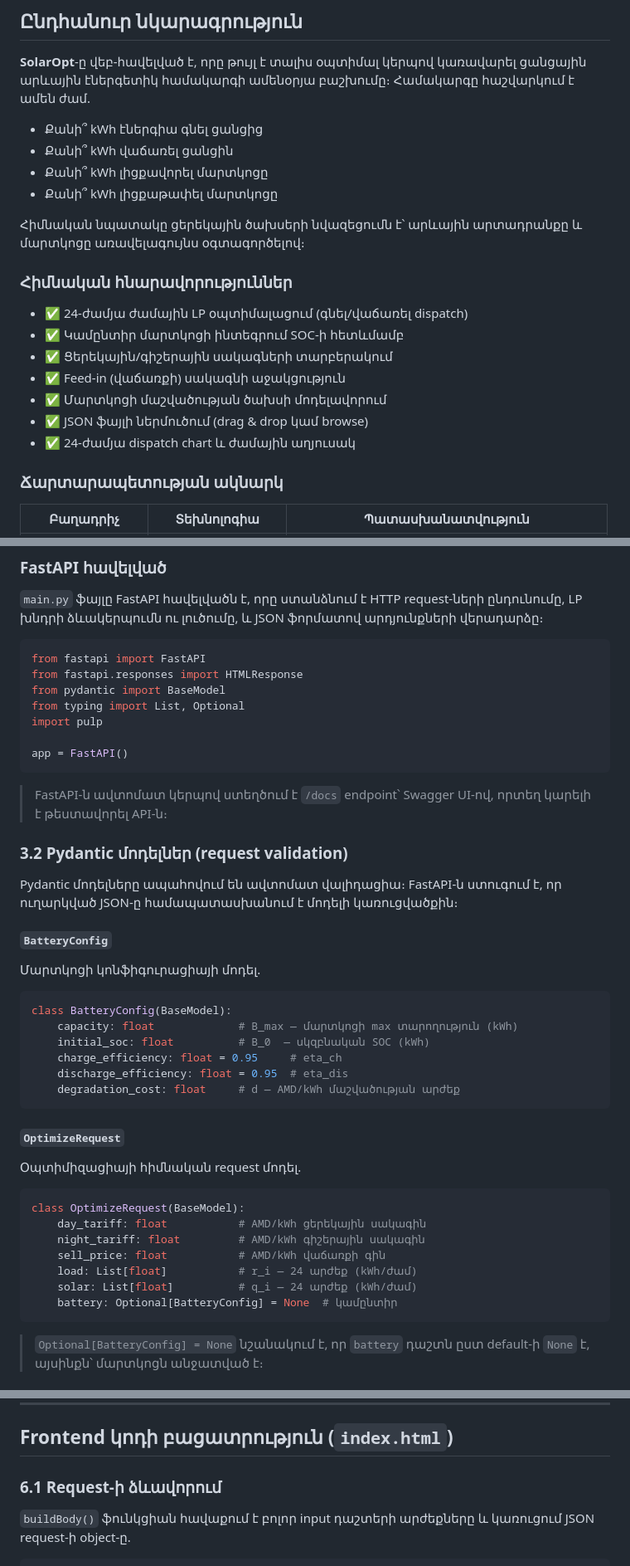
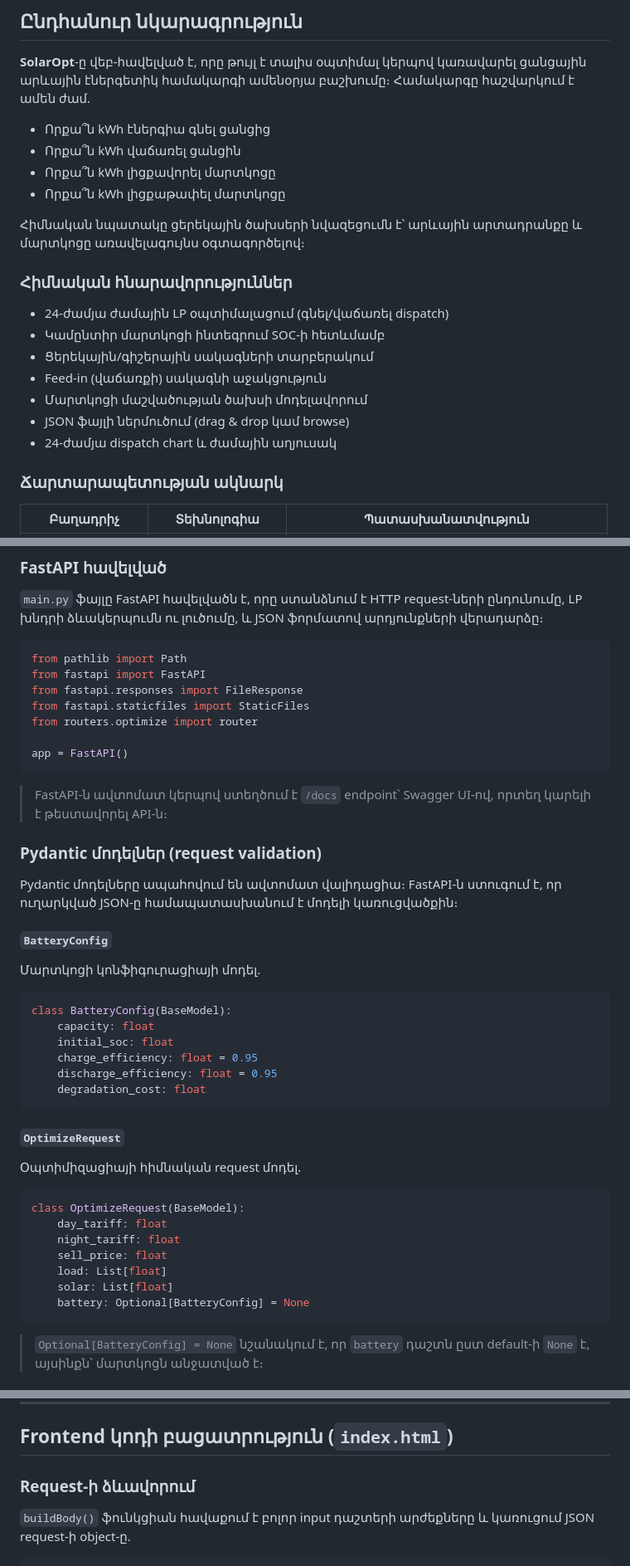
Before and after one commit to NikolayIsakhanyan/DiplomayinSolarEnergy, a Markdown page: README.md, 3 parts joined by grey strips. Shown at 83% size. Rendered like a GitHub page.

Commit message:
Changed the Readme.md file after changing file struture

````diff
--- a/README.md
+++ b/README.md
@@ -18,22 +18,22 @@
 
 **SolarOpt**-ը վեբ-հավելված է, որը թույլ է տալիս օպտիմալ կերպով կառավարել ցանցային արևային էներգետիկ համակարգի ամենօրյա բաշխումը։ Համակարգը հաշվարկում է ամեն ժամ.
 
-- Քանի՞ kWh էներգիա գնել ցանցից
-- Քանի՞ kWh վաճառել ցանցին
-- Քանի՞ kWh լիցքավորել մարտկոցը
-- Քանի՞ kWh լիցքաթափել մարտկոցը
+- Որքա՞ն kWh էներգիա գնել ցանցից
+- Որքա՞ն  kWh վաճառել ցանցին
+- Որքա՞ն  kWh լիցքավորել մարտկոցը
+- Որքա՞ն kWh լիցքաթափել մարտկոցը
 
 Հիմնական նպատակը ցերեկային ծախսերի նվազեցումն է՝ արևային արտադրանքը և մարտկոցը առավելագույնս օգտագործելով։
 
 ###  Հիմնական հնարավորություններ
 
-- ✅ 24-ժամյա ժամային LP օպտիմալացում (գնել/վաճառել dispatch)
-- ✅ Կամընտիր մարտկոցի ինտեգրում SOC-ի հետևմամբ
-- ✅ Ցերեկային/գիշերային սակագների տարբերակում
-- ✅ Feed-in (վաճառքի) սակագնի աջակցություն
-- ✅ Մարտկոցի մաշվածության ծախսի մոդելավորում
-- ✅ JSON ֆայլի ներմուծում (drag & drop կամ browse)
-- ✅ 24-ժամյա dispatch chart և ժամային աղյուսակ
+-  24-ժամյա ժամային LP օպտիմալացում (գնել/վաճառել dispatch)
+-  Կամընտիր մարտկոցի ինտեգրում SOC-ի հետևմամբ
+-  Ցերեկային/գիշերային սակագների տարբերակում
+-  Feed-in (վաճառքի) սակագնի աջակցություն
+-  Մարտկոցի մաշվածության ծախսի մոդելավորում
+-  JSON ֆայլի ներմուծում (drag & drop կամ browse)
+-  24-ժամյա dispatch chart և ժամային աղյուսակ
 
 ###  Ճարտարապետության ակնարկ
 
@@ -91,18 +87,18 @@ project/
 `main.py` ֆայլը FastAPI հավելվածն է, որը ստանձնում է HTTP request-ների ընդունումը, LP խնդրի ձևակերպումն ու լուծումը, և JSON ֆորմատով արդյունքների վերադարձը։
 
 ```python
+from pathlib import Path
 from fastapi import FastAPI
-from fastapi.responses import HTMLResponse
-from pydantic import BaseModel
-from typing import List, Optional
-import pulp
+from fastapi.responses import FileResponse
+from fastapi.staticfiles import StaticFiles
+from routers.optimize import router
 
 app = FastAPI()
 ```
 
 >  FastAPI-ն ավտոմատ կերպով ստեղծում է `/docs` endpoint՝ Swagger UI-ով, որտեղ կարելի է թեստավորել API-ն։
 
-### 3.2 Pydantic մոդելներ (request validation)
+###  Pydantic մոդելներ (request validation)
 
 Pydantic մոդելները ապահովում են ավտոմատ վալիդացիա։ FastAPI-ն ստուգում է, որ ուղարկված JSON-ը համապատասխանում է մոդելի կառուցվածքին։
 
@@ -112,11 +108,11 @@ Pydantic մոդելները ապահովում են ավտոմատ վալիդա
 
 ```python
 class BatteryConfig(BaseModel):
-    capacity: float             # B_max — մարտկոցի max տարողություն (kWh)
-    initial_soc: float          # B_0  — սկզբնական SOC (kWh)
-    charge_efficiency: float = 0.95     # eta_ch
-    discharge_efficiency: float = 0.95  # eta_dis
-    degradation_cost: float     # d — AMD/kWh մաշվածության արժեք
+    capacity: float
+    initial_soc: float
+    charge_efficiency: float = 0.95
+    discharge_efficiency: float = 0.95
+    degradation_cost: float
 ```
 
 #### `OptimizeRequest`
@@ -125,12 +121,12 @@ class BatteryConfig(BaseModel):
 
 ```python
 class OptimizeRequest(BaseModel):
-    day_tariff: float           # AMD/kWh ցերեկային սակագին
-    night_tariff: float         # AMD/kWh գիշերային սակագին
-    sell_price: float           # AMD/kWh վաճառքի գին
-    load: List[float]           # r_i — 24 արժեք (kWh/ժամ)
-    solar: List[float]          # q_i — 24 արժեք (kWh/ժամ)
-    battery: Optional[BatteryConfig] = None  # կամընտիր
+    day_tariff: float
+    night_tariff: float
+    sell_price: float
+    load: List[float]
+    solar: List[float]
+    battery: Optional[BatteryConfig] = None
 ```
 
 > `Optional[BatteryConfig] = None` նշանակում է, որ `battery` դաշտն ըստ default-ի `None` է, այսինքն՝ մարտկոցն անջատված է։
@@ -385,7 +379,7 @@ function handleJsonFile(file) {
 
 ##  Frontend կոդի բացատրություն (`index.html`)
 
-### 6.1 Request-ի ձևավորում
+###  Request-ի ձևավորում
 
 `buildBody()` ֆունկցիան հավաքում է բոլոր input դաշտերի արժեքները և կառուցում JSON request-ի object-ը.
 
````
Also changed, not shown: other parts of README.md (+4 -10 lines).
